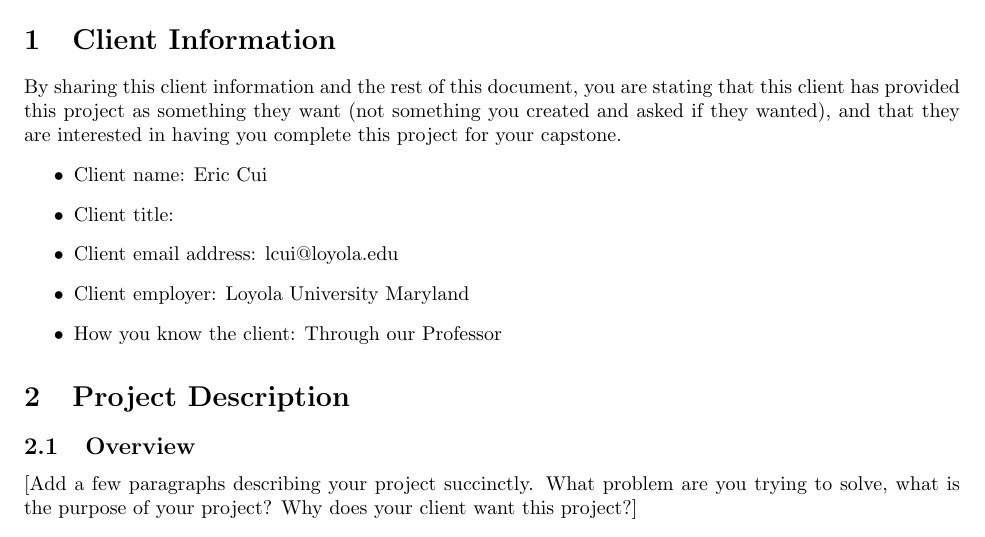
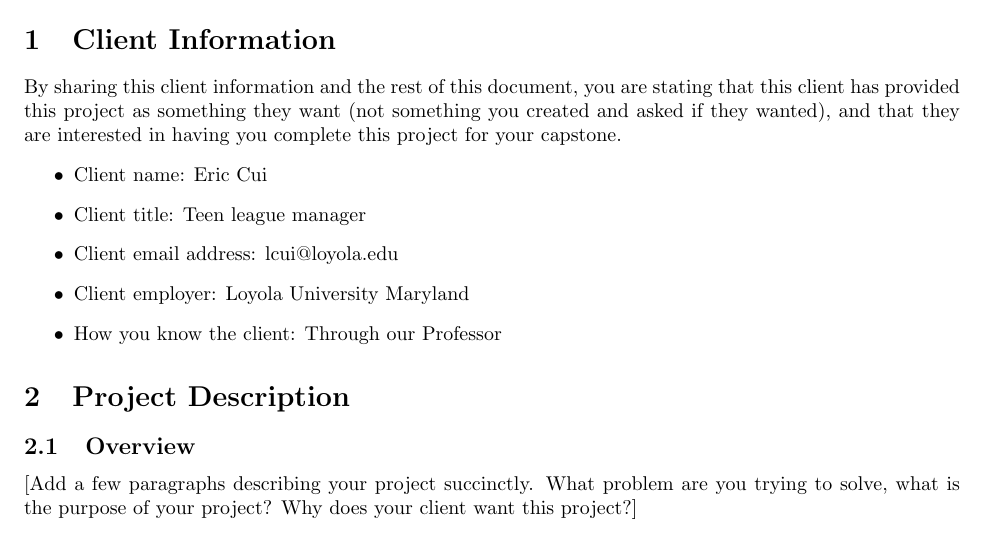
Before and after one commit to SREEMT/SWE-Football-Manager-Project, a LaTeX document (docs/main-SE.tex): part of page 1 of 6, cut so that both start at the same text. Compiled offline with pdfLaTeX.

Commit message:
Added the client title

```diff
--- a/docs/main-SE.tex
+++ b/docs/main-SE.tex
@@ -19,7 +19,7 @@ By sharing this client information and the rest of this document, you are statin
 % Complete the list items about your client
 \begin{itemize}
     \item Client name: Eric Cui
-    \item Client title:
+    \item Client title: Teen league manager
     \item Client email address: lcui@loyola.edu
     \item Client employer: Loyola University Maryland
     \item How you know the client: Through our Professor
```
